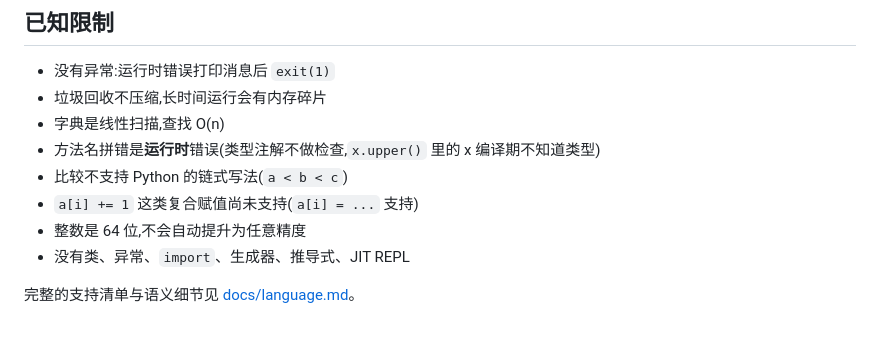
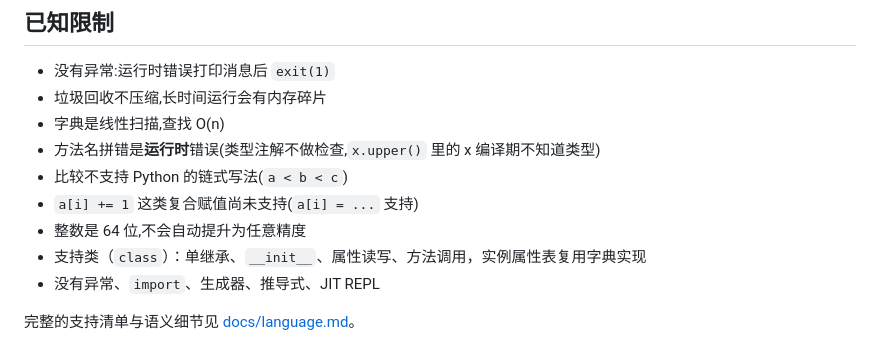
Before and after one commit to szhipeng625/llvm, a Markdown page: README.md, the part around the change. GitHub-like rendering.

Commit message:
docs: 更新类支持描述，移除过时的「不支持类」说明
- README.md: 将「没有类」改为「支持类（单继承、__init__、属性读写、方法调用）」
- docs/language.md: 从「尚未支持」列表中移除类、lambda、嵌套函数、关键字参数等已实现特性

```diff
--- a/README.md
+++ b/README.md
@@ -228,6 +228,7 @@ cd build && ctest --output-on-failure
 - 比较不支持 Python 的链式写法(`a < b < c`)
 - `a[i] += 1` 这类复合赋值尚未支持(`a[i] = ...` 支持)
 - 整数是 64 位,不会自动提升为任意精度
-- 没有类、异常、`import`、生成器、推导式、JIT REPL
+- 支持类（`class`）：单继承、`__init__`、属性读写、方法调用，实例属性表复用字典实现
+- 没有异常、`import`、生成器、推导式、JIT REPL
 
 完整的支持清单与语义细节见 [docs/language.md](docs/language.md)。
```
Also changed, not shown: docs/language.md (+1 -3 lines).
